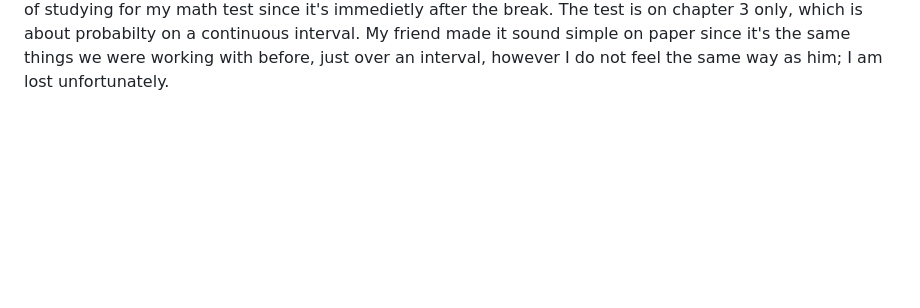
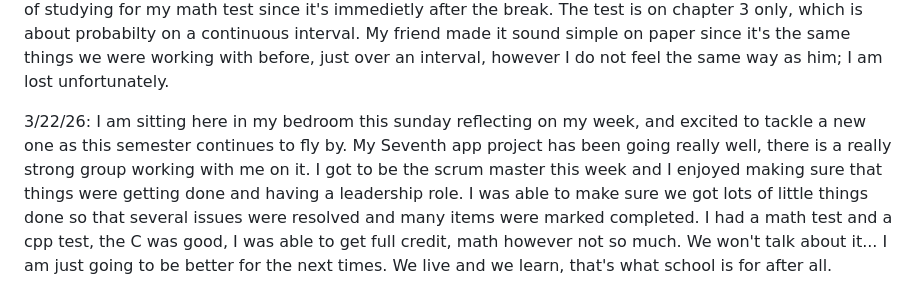
Before and after one commit to maxjh2006/cs2450REMOTE, a Markdown page: personalJournal.md, the part around the change. Drawn GitHub-style; blank space fills up the shorter version.

Commit message:
journal entry 3/22/26

```diff
--- a/personalJournal.md
+++ b/personalJournal.md
@@ -22,3 +22,6 @@ Date 1/23/25:
 
 3/12/26:
     Currently I am on spring break, but I thought I should still update this in order to keep building a journaling habit. I have been taking the break easier than I should be, but after all taking a break is a very important thing to do for all levels or functionality and well being. I have done some study on C++ and a lot of studying for my math test since it's immedietly after the break. The test is on chapter 3 only, which is about probabilty on a continuous interval. My friend made it sound simple on paper since it's the same things we were working with before, just over an interval, however I do not feel the same way as him; I am lost unfortunately.
+
+3/22/26:
+    I am sitting here in my bedroom this sunday reflecting on my week, and excited to tackle a new one as this semester continues to fly by. My Seventh app project has been going really well, there is a really strong group working with me on it. I got to be the scrum master this week and I enjoyed making sure that things were getting done and having a leadership role. I was able to make sure we got lots of little things done so that several issues were resolved and many items were marked completed. I had a math test and a cpp test, the C was good, I was able to get full credit, math however not so much. We won't talk about it... I am just going to be better for the next times. We live and we learn, that's what school is for after all.
```
